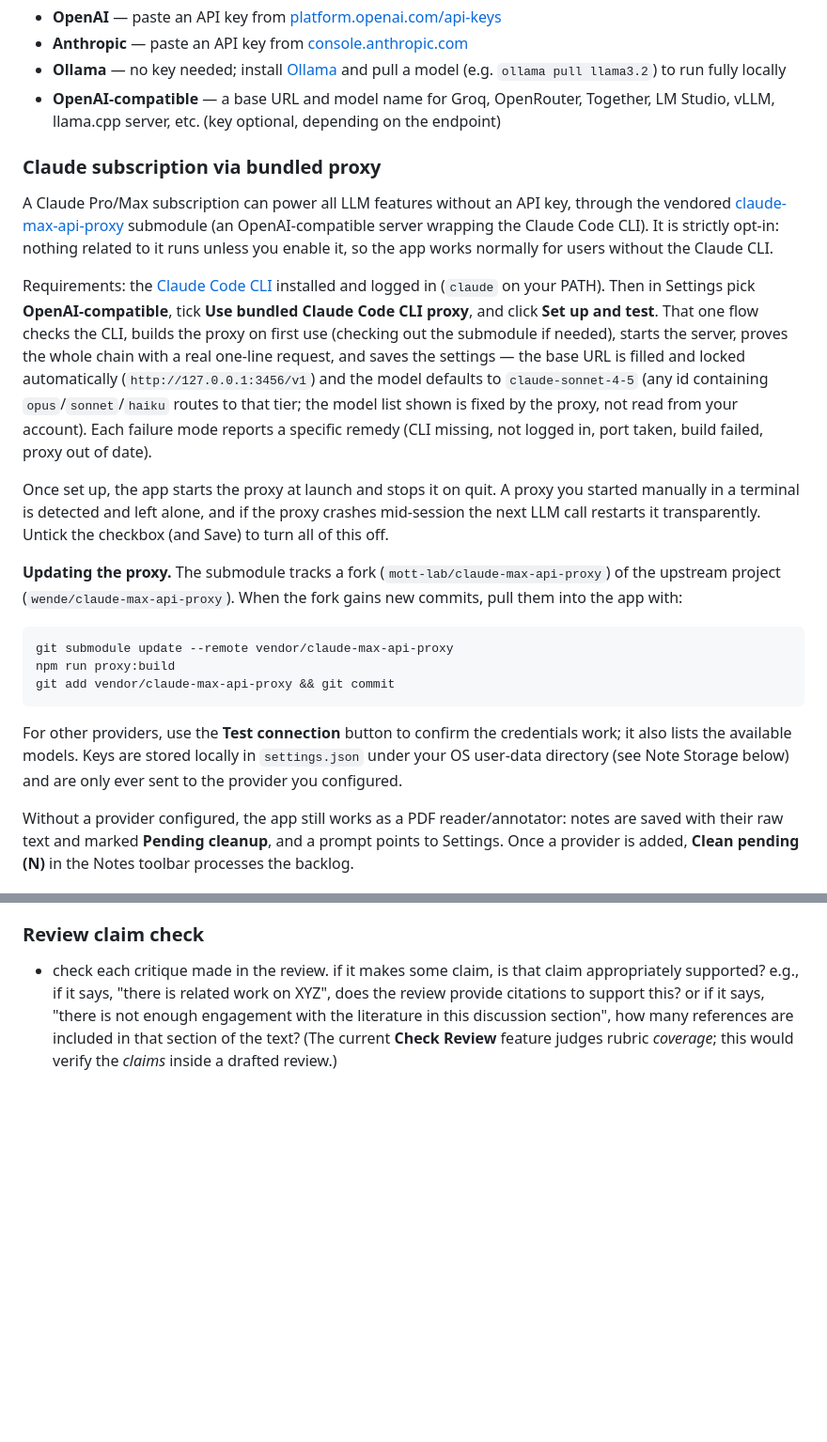
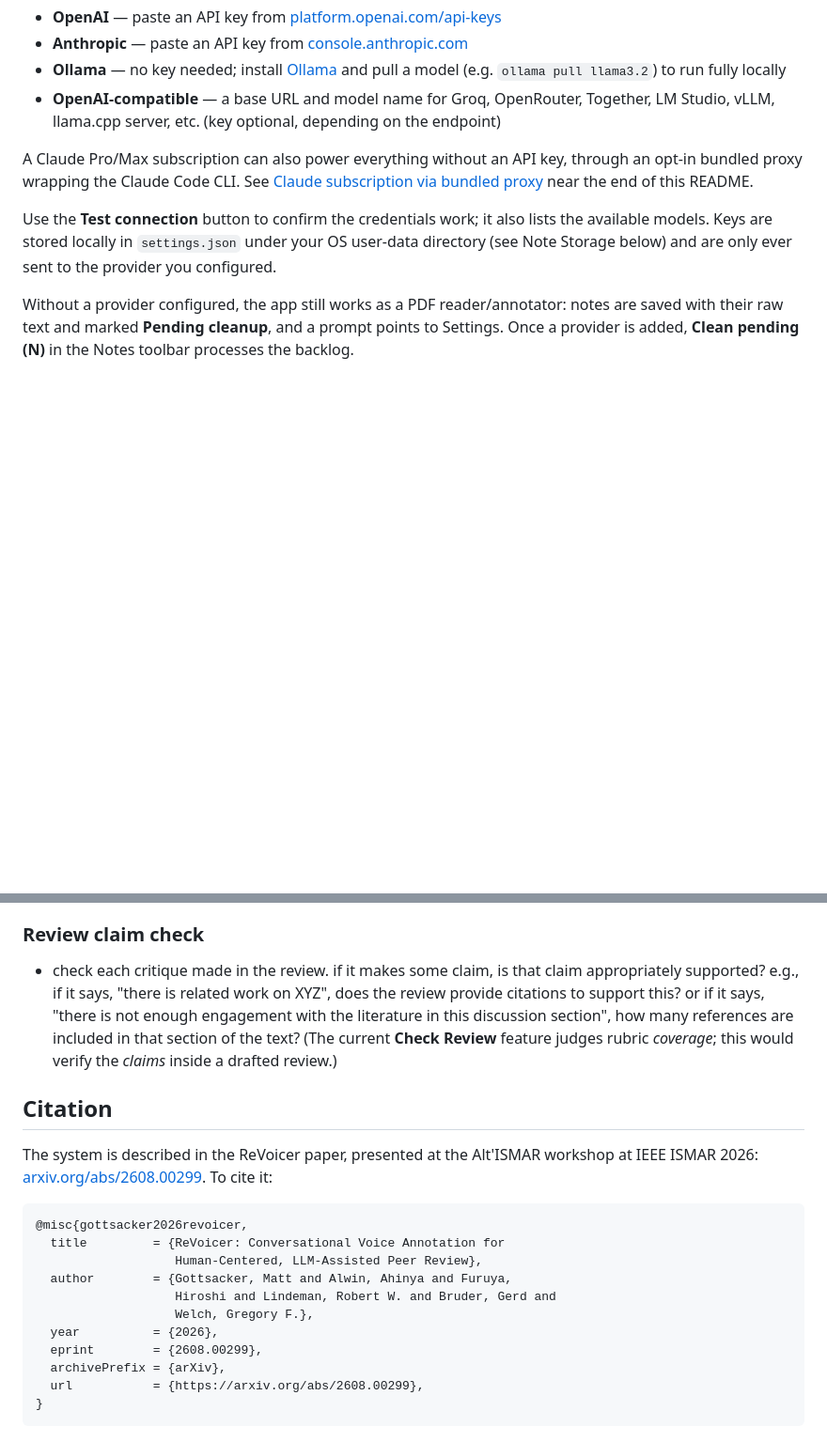
Before and after one commit to mott-lab/ReVoicer, a Markdown page: README.md, 2 parts joined by grey strips. Shown at 94% size. Drawn GitHub-style; blank space fills up the shorter version.

````diff
--- a/README.md
+++ b/README.md
@@ -85,48 +133,15 @@ generation — needs a configured model provider. Open
   Together, LM Studio, vLLM, llama.cpp server, etc. (key optional,
   depending on the endpoint)
 
-### Claude subscription via bundled proxy
+A Claude Pro/Max subscription can also power everything without an API
+key, through an opt-in bundled proxy wrapping the Claude Code CLI. See
+[Claude subscription via bundled proxy](#claude-subscription-via-bundled-proxy)
+near the end of this README.
 
-A Claude Pro/Max subscription can power all LLM features without an API
-key, through the vendored
-[claude-max-api-proxy](vendor/claude-max-api-proxy) submodule (an
-OpenAI-compatible server wrapping the Claude Code CLI). It is strictly
-opt-in: nothing related to it runs unless you enable it, so the app works
-normally for users without the Claude CLI.
-
-Requirements: the [Claude Code CLI](https://claude.com/claude-code)
-installed and logged in (`claude` on your PATH). Then in Settings pick
-**OpenAI-compatible**, tick **Use bundled Claude Code CLI proxy**, and
-click **Set up and test**. That one flow checks the CLI, builds the proxy
-on first use (checking out the submodule if needed), starts the server,
-proves the whole chain with a real one-line request, and saves the
-settings — the base URL is filled and locked automatically
-(`http://127.0.0.1:3456/v1`) and the model defaults to
-`claude-sonnet-4-5` (any id containing `opus`/`sonnet`/`haiku` routes to
-that tier; the model list shown is fixed by the proxy, not read from your
-account). Each failure mode reports a specific remedy (CLI missing, not
-logged in, port taken, build failed, proxy out of date).
-
-Once set up, the app starts the proxy at launch and stops it on quit. A
-proxy you started manually in a terminal is detected and left alone, and
-if the proxy crashes mid-session the next LLM call restarts it
-transparently. Untick the checkbox (and Save) to turn all of this off.
-
-**Updating the proxy.** The submodule tracks a fork
-(`mott-lab/claude-max-api-proxy`) of the upstream project
-(`wende/claude-max-api-proxy`). When the fork gains new commits, pull
-them into the app with:
-
-```
-git submodule update --remote vendor/claude-max-api-proxy
-npm run proxy:build
-git add vendor/claude-max-api-proxy && git commit
-```
-
-For other providers, use the **Test connection** button to confirm the
-credentials work; it also lists the available models. Keys are stored
-locally in `settings.json` under your OS user-data directory (see Note
-Storage below) and are only ever sent to the provider you configured.
+Use the **Test connection** button to confirm the credentials work; it
+also lists the available models. Keys are stored locally in
+`settings.json` under your OS user-data directory (see Note Storage
+below) and are only ever sent to the provider you configured.
 
 Without a provider configured, the app still works as a PDF
 reader/annotator: notes are saved with their raw text and marked
@@ -553,3 +606,24 @@ notes-oriented template could improve the structure.
 - check each critique made in the review. if it makes some claim, is that claim appropriately supported? e.g., if it says, "there is related work on XYZ", does the review provide citations to support this? or if it says, "there is not enough engagement with the literature in this discussion section", how many references are included in that section of the text?
   (The current **Check Review** feature judges rubric *coverage*; this
   would verify the *claims* inside a drafted review.)
+
+## Citation
+
+The system is described in the ReVoicer paper, presented at the
+Alt'ISMAR workshop at IEEE ISMAR 2026:
+[arxiv.org/abs/2608.00299](https://arxiv.org/abs/2608.00299). To cite
+it:
+
+```bibtex
+@misc{gottsacker2026revoicer,
+  title         = {ReVoicer: Conversational Voice Annotation for
+                   Human-Centered, LLM-Assisted Peer Review},
+  author        = {Gottsacker, Matt and Alwin, Ahinya and Furuya,
+                   Hiroshi and Lindeman, Robert W. and Bruder, Gerd and
+                   Welch, Gregory F.},
+  year          = {2026},
+  eprint        = {2608.00299},
+  archivePrefix = {arXiv},
+  url           = {https://arxiv.org/abs/2608.00299},
+}
+```
````
Also changed, not shown: other parts of README.md (+96 -10 lines).
